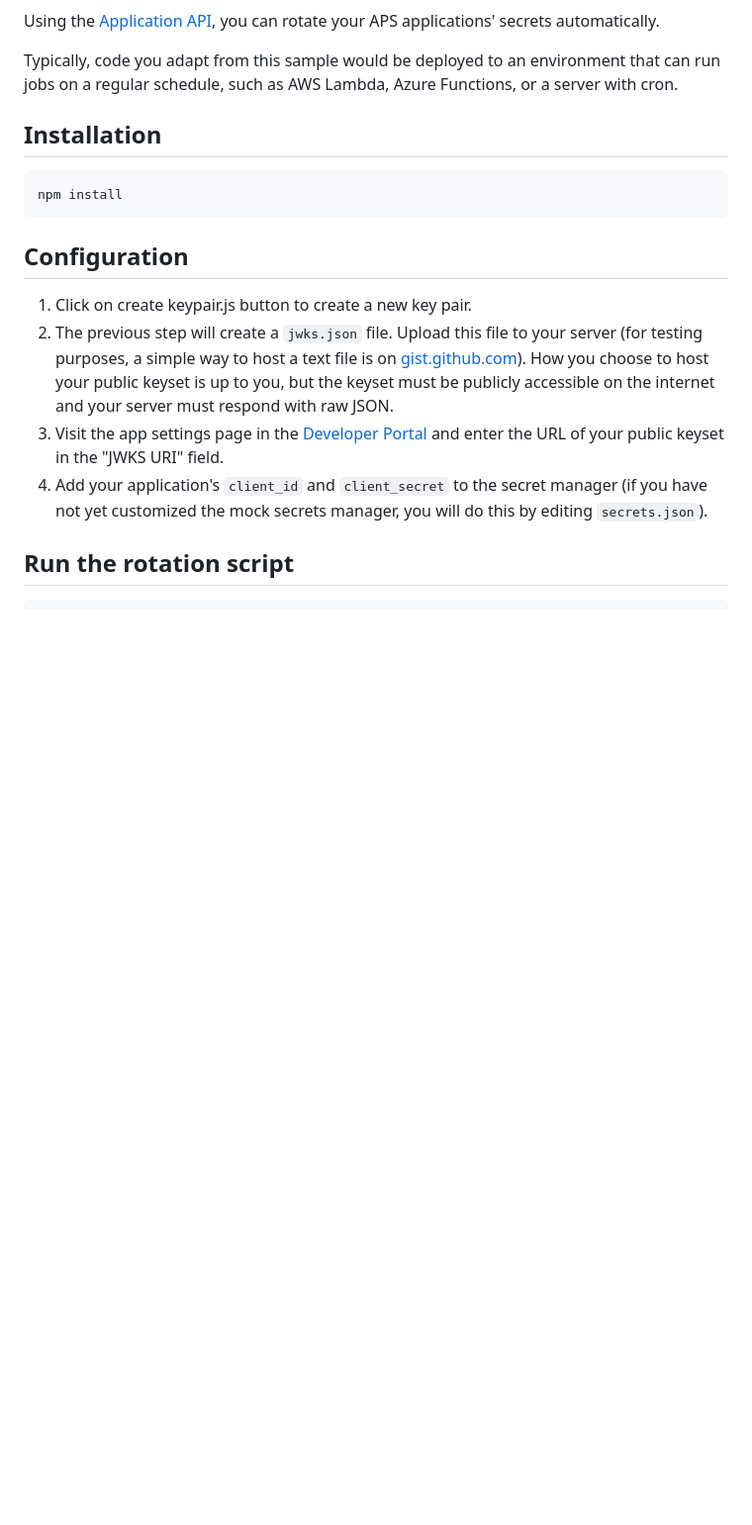
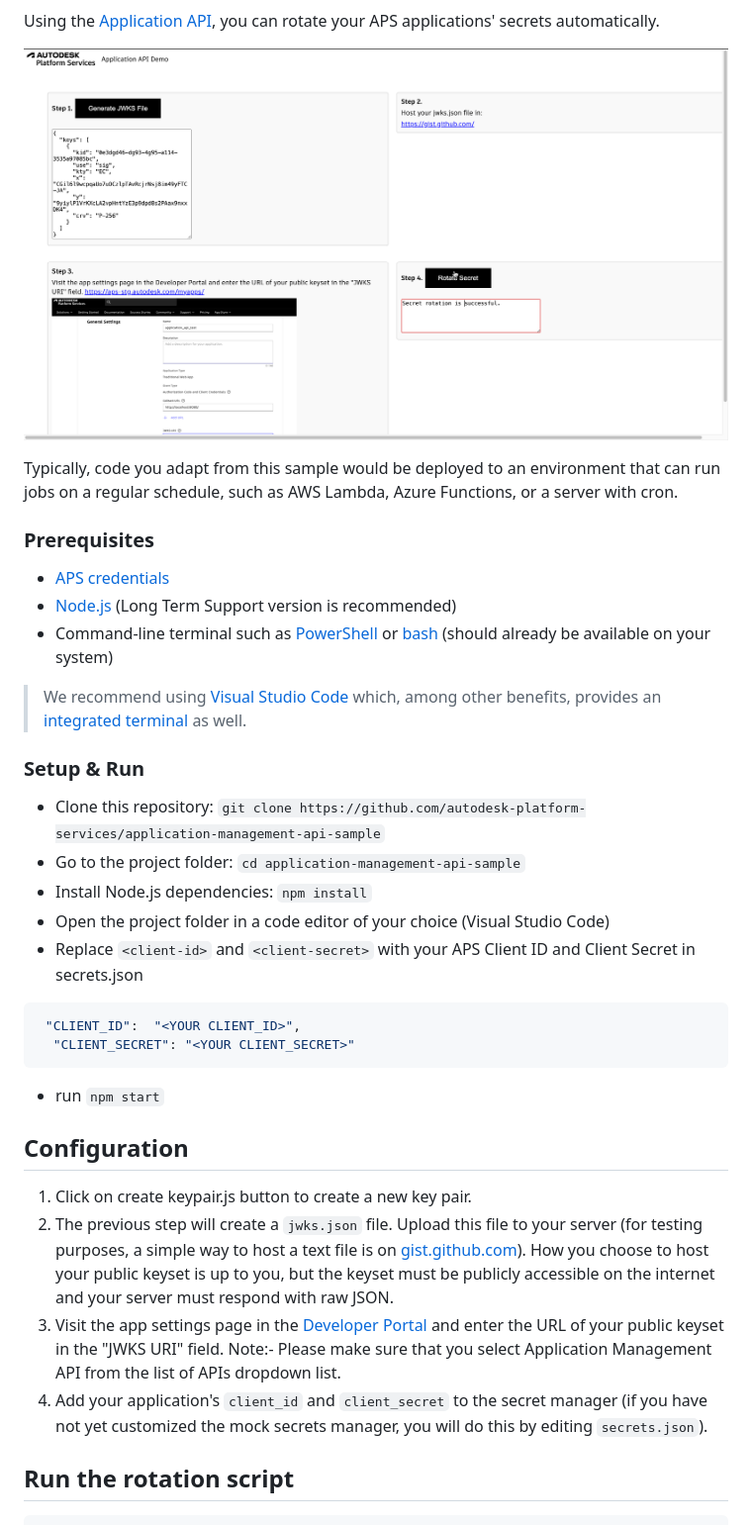
Before and after one commit to autodesk-platform-services/application-management-api-sample, a Markdown page: README.md, the part around one of its changes. Shown at 99% size. GitHub-like rendering; pictures changed too: thumbnail.png (added); blank space fills up the shorter version.

````diff
--- a/README.md
+++ b/README.md
@@ -2,19 +7,41 @@
 
 Using the [Application API](https://aps.autodesk.com/en/docs/applications/v1/developers_guide/overview/), you can rotate your APS applications' secrets automatically.
 
+![thumbnail](thumbnail.png)
+
 Typically, code you adapt from this sample would be deployed to an environment that can run jobs on a regular schedule, such as AWS Lambda, Azure Functions, or a server with cron.
 
-## Installation
+### Prerequisites
 
-```sh
-npm install
+- [APS credentials](https://forge.autodesk.com/en/docs/oauth/v2/tutorials/create-app)
+- [Node.js](https://nodejs.org) (Long Term Support version is recommended)
+- Command-line terminal such as [PowerShell](https://learn.microsoft.com/en-us/powershell/scripting/overview)
+  or [bash](<https://en.wikipedia.org/wiki/Bash_(Unix_shell)>) (should already be available on your system)
+
+> We recommend using [Visual Studio Code](https://code.visualstudio.com) which, among other benefits,
+> provides an [integrated terminal](https://code.visualstudio.com/docs/terminal/basics) as well.
+
+### Setup & Run
+
+- Clone this repository: `git clone https://github.com/autodesk-platform-services/application-management-api-sample`
+- Go to the project folder: `cd application-management-api-sample`
+- Install Node.js dependencies: `npm install`
+- Open the project folder in a code editor of your choice (Visual Studio Code)
+- Replace `<client-id>` and `<client-secret>` with your APS Client ID and Client Secret in secrets.json
+
+```bash
+ "CLIENT_ID":  "<YOUR CLIENT_ID>",
+  "CLIENT_SECRET": "<YOUR CLIENT_SECRET>"
 ```
+
+- run `npm start`
 
 ## Configuration
 
 1. Click on create keypair.js button to create a new key pair.
 1. The previous step will create a `jwks.json` file. Upload this file to your server (for testing purposes, a simple way to host a text file is on [gist.github.com](https://gist.github.com)). How you choose to host your public keyset is up to you, but the keyset must be publicly accessible on the internet and your server must respond with raw JSON.
 1. Visit the app settings page in the [Developer Portal](https://aps.autodesk.com) and enter the URL of your public keyset in the "JWKS URI" field.
+   Note:- Please make sure that you select Application Management API from the list of APIs dropdown list.
 1. Add your application's `client_id` and `client_secret` to the secret manager (if you have not yet customized the mock secrets manager, you will do this by editing `secrets.json`).
 
 ## Run the rotation script
````
Also changed, not shown: other parts of README.md (+14 -0 lines), 4 other files.
